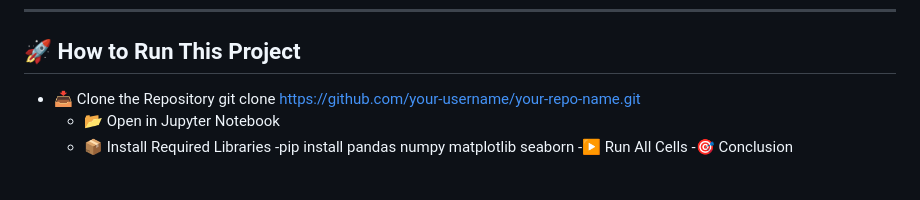
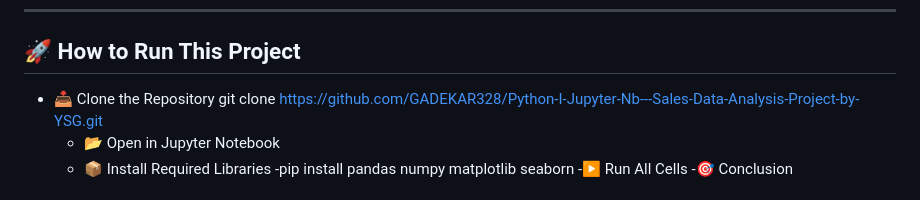
Before and after one commit to GADEKAR328/Python-I-Jupyter-Nb---Sales-Data-Analysis-Project-by-YSG, a Markdown page: README.md, the part around the change. Drawn GitHub-style.

```diff
--- a/README.md
+++ b/README.md
@@ -105,7 +105,7 @@ The dataset contains **11,000+ records** including:
 ## 🚀 How to Run This Project
 
 - 📥 Clone the Repository
-git clone https://github.com/your-username/your-repo-name.git
+git clone https://github.com/GADEKAR328/Python-I-Jupyter-Nb---Sales-Data-Analysis-Project-by-YSG.git
   - 📂 Open in Jupyter Notebook
   - 📦 Install Required Libraries
 -pip install pandas numpy matplotlib seaborn
```
